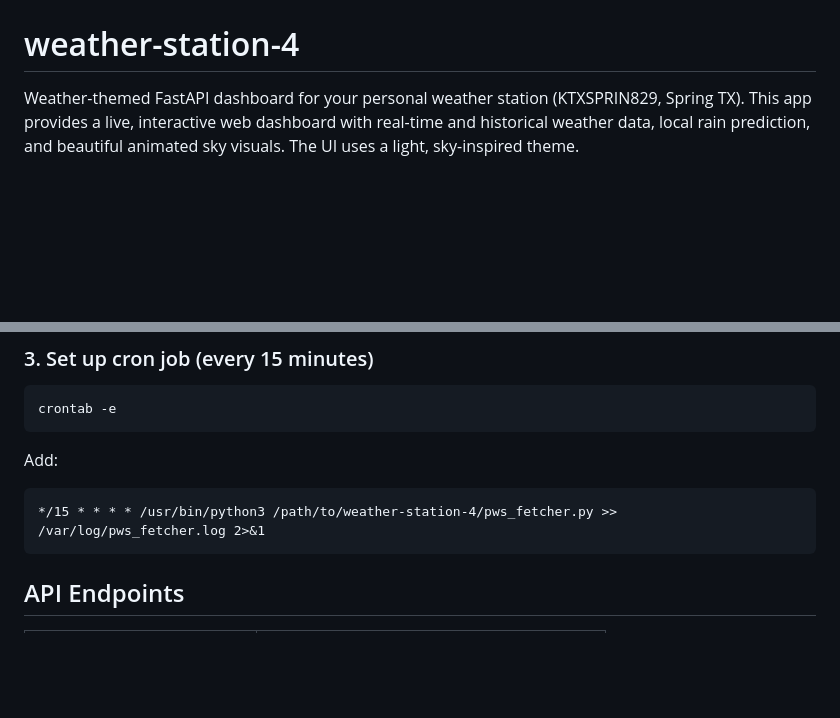
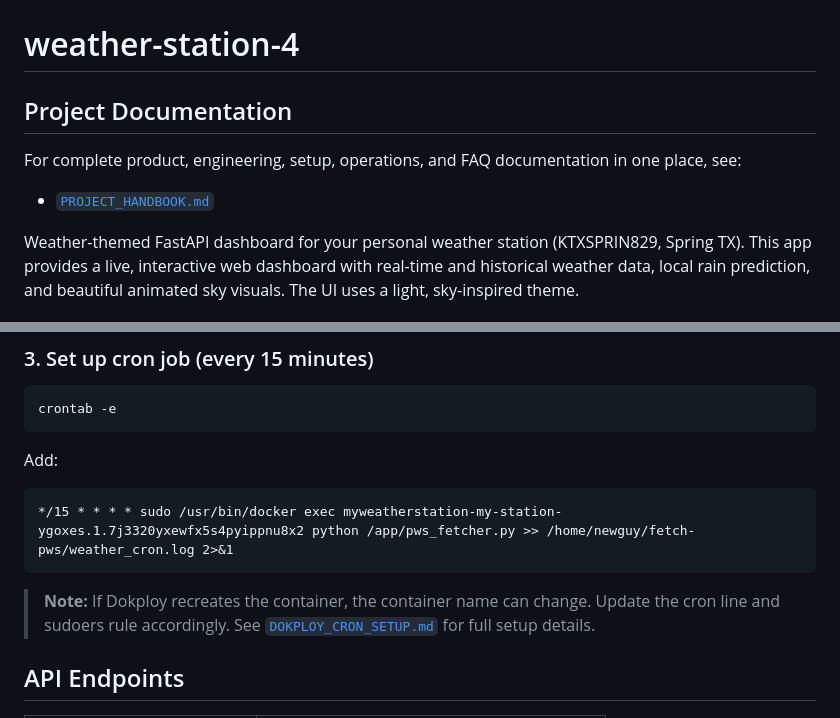
Before and after one commit to TW168/weather-station-4, a Markdown page: README.md, 2 parts joined by grey strips. GitHub-like rendering; blank space fills up the shorter version.

````diff
--- a/README.md
+++ b/README.md
@@ -1,6 +1,12 @@
 
 # PWS Weather Dashboard
 # weather-station-4
+
+## Project Documentation
+
+For complete product, engineering, setup, operations, and FAQ documentation in one place, see:
+
+- [`PROJECT_HANDBOOK.md`](PROJECT_HANDBOOK.md)
 
 Weather-themed FastAPI dashboard for your personal weather station (KTXSPRIN829, Spring TX). This app provides a live, interactive web dashboard with real-time and historical weather data, local rain prediction, and beautiful animated sky visuals. The UI uses a light, sky-inspired theme.
 
@@ -45,8 +51,10 @@ crontab -e
 ```
 Add:
 ```
-*/15 * * * * /usr/bin/python3 /path/to/weather-station-4/pws_fetcher.py >> /var/log/pws_fetcher.log 2>&1
+*/15 * * * * sudo /usr/bin/docker exec myweatherstation-my-station-ygoxes.1.7j3320yxewfx5s4pyippnu8x2 python /app/pws_fetcher.py >> /home/newguy/fetch-pws/weather_cron.log 2>&1
 ```
+
+> **Note:** If Dokploy recreates the container, the container name can change. Update the cron line and sudoers rule accordingly. See [`DOKPLOY_CRON_SETUP.md`](DOKPLOY_CRON_SETUP.md) for full setup details.
 
 
 ## API Endpoints
````
Also changed, not shown: DOKPLOY_CRON_SETUP.md (added, +102 -0 lines), PROJECT_HANDBOOK.md (added, +319 -0 lines).
